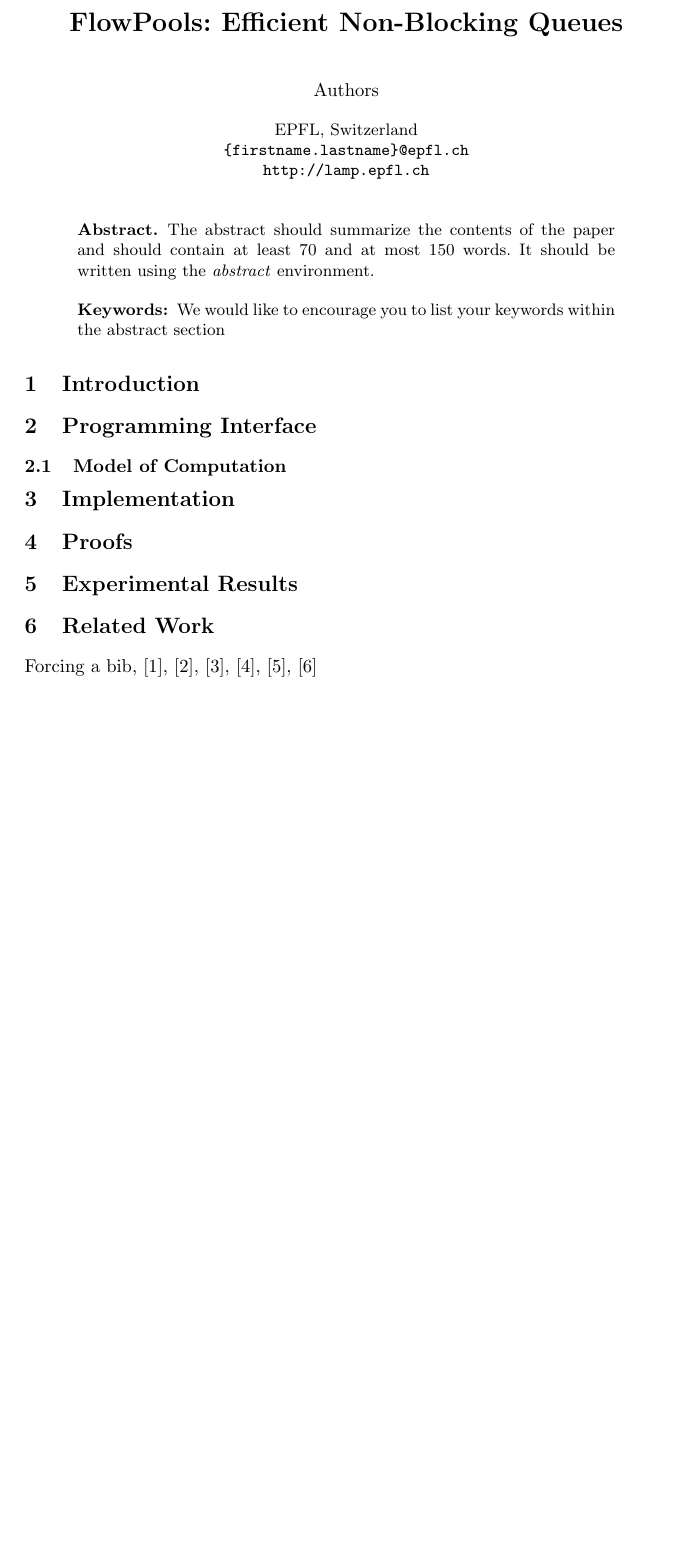
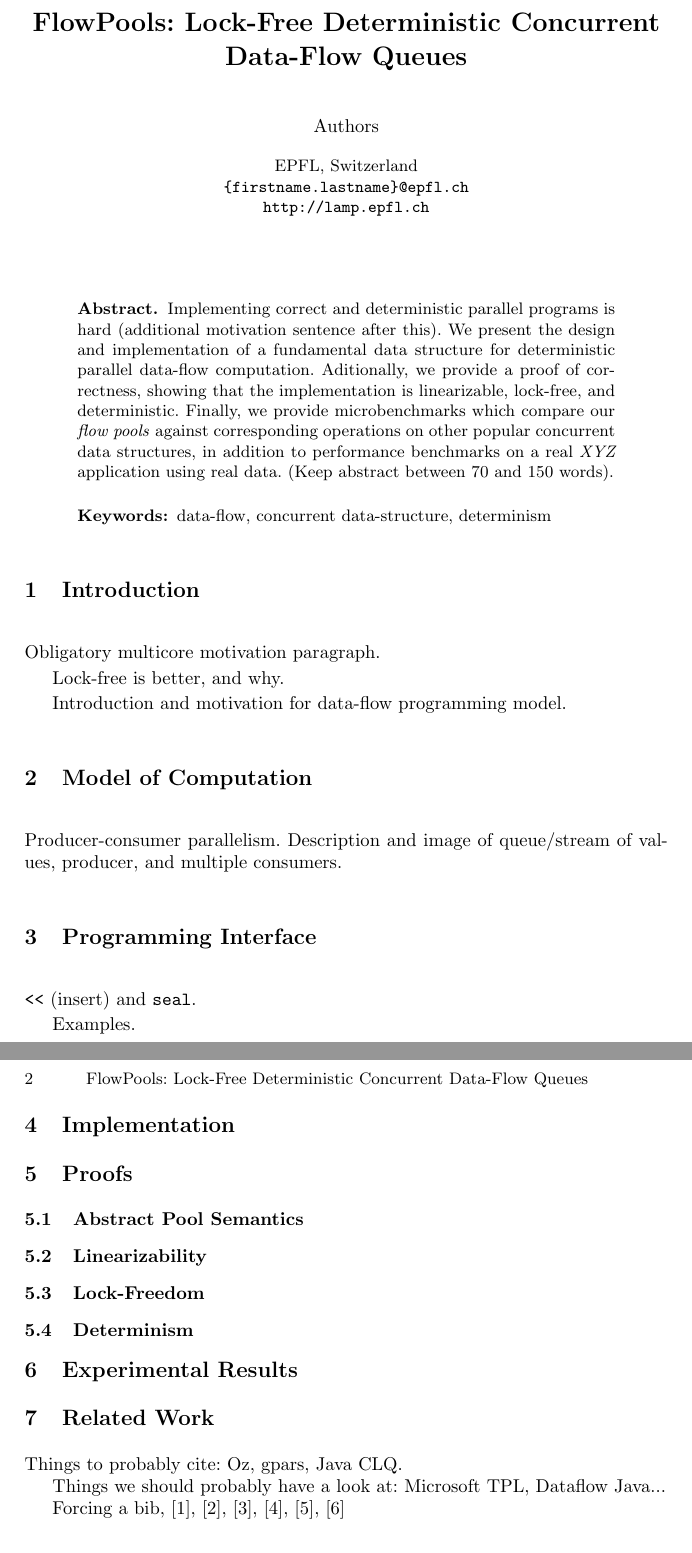
Before and after one commit to heathermiller/scala-dataflow, a LaTeX paper (paper/lcpc2012.tex): part of the page before the commit and two parts of pages 1 and 2 of 2 after it, the two joined at a grey line, cut at the place of the change, the shorter picture padded with empty space. Compiled offline with pdfLaTeX.

Commit message:
More outlining of the paper

```diff
--- a/paper/lcpc2012.tex
+++ b/paper/lcpc2012.tex
@@ -32,10 +32,10 @@
 \mainmatter  % start of an individual contribution
 
 % first the title is needed
-\title{FlowPools: Efficient Non-Blocking Queues}
+\title{FlowPools: Lock-Free Deterministic Concurrent Data-Flow Queues}
 
 % a short form should be given in case it is too long for the running head
-\titlerunning{FlowPools: Efficient Non-Blocking Queues}
+\titlerunning{FlowPools: Lock-Free Deterministic Concurrent Data-Flow Queues}
 
 % the name(s) of the author(s) follow(s) next
 %
@@ -53,7 +53,7 @@
 % Anna Kramer\and Leonie Kunz\and Christine Rei\ss\and\\
 % Nicole Sator\and Erika Siebert-Cole\and Peter Stra\ss er}
 
-\authorrunning{FlowPools: Efficient Non-Blocking Queues}
+\authorrunning{FlowPools: Lock-Free Deterministic Concurrent Data-Flow Queues}
 % (feature abused for this document to repeat the title also on left hand pages)
 
 % the affiliations are given next; don't give your e-mail address
@@ -75,21 +75,41 @@
 
 
 \begin{abstract}
-The abstract should summarize the contents of the paper and should
-contain at least 70 and at most 150 words. It should be written using the
-\emph{abstract} environment.
-\keywords{We would like to encourage you to list your keywords within
-the abstract section}
+Implementing correct and deterministic parallel programs is hard (additional motivation sentence after this). We present the design and implementation of a fundamental data structure for deterministic parallel data-flow computation. Aditionally, we provide a proof of correctness, showing that the implementation is linearizable, lock-free, and deterministic. Finally, we provide microbenchmarks which compare our \emph{flow pools} against corresponding operations on other popular concurrent data structures, in addition to performance benchmarks on a real \emph{XYZ} application using real data. (Keep abstract between 70 and 150 words).
+\keywords{data-flow, concurrent data-structure, determinism}
 \end{abstract}
 
 
 \section{Introduction}
+Obligatory multicore motivation paragraph.
+
+Lock-free is better, and why.
+
+Introduction and motivation for data-flow programming model.
+
+\section{Model of Computation}
+Producer-consumer parallelism. Description and image of queue/stream of values, producer, and multiple consumers.
+
 \section{Programming Interface}
-\subsection{Model of Computation}
+\texttt{<<} (insert) and \texttt{seal}.
+
+Examples.
+
 \section{Implementation}
+
 \section{Proofs}
+\subsection{Abstract Pool Semantics}
+\subsection{Linearizability}
+\subsection{Lock-Freedom}
+\subsection{Determinism}
+
 \section{Experimental Results}
+
 \section{Related Work}
+Things to probably cite: Oz, gpars, Java CLQ.
+
+Things we should probably have a look at: Microsoft TPL, Dataflow Java...
+
 Forcing a bib, \cite{bowman:reasoning}, \cite{braams:babel}, \cite{clark:pct}, \cite{herlihy:methodology}, \cite{Lamport:LaTeX}, \cite{salas:calculus}
 \section{Conclusion}
 
```
Also changed, not shown: paper/lcpc2012.pdf, 1 other file.
